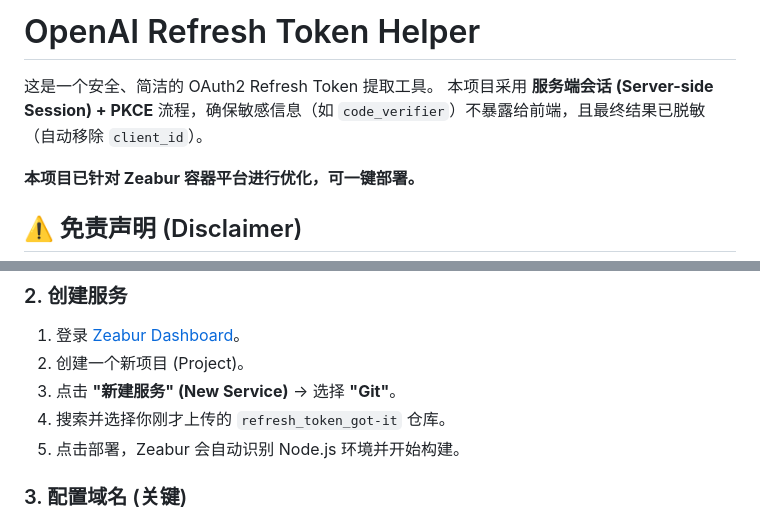
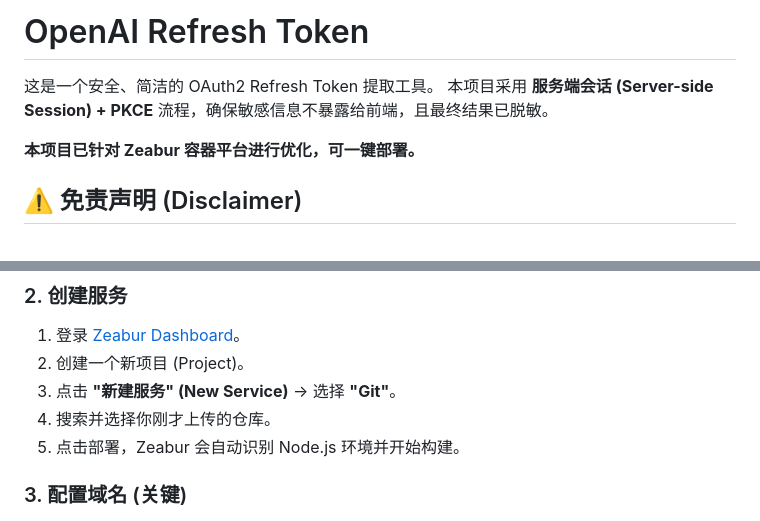
Before and after one commit to loLollipop/refresh_token_got-it, a Markdown page: README.md, 2 parts joined by grey strips. GitHub-like rendering.

Commit message:
Revise README for project title and clarity
Updated project title and removed sensitive information mention.

```diff
--- a/README.md
+++ b/README.md
@@ -1,7 +1,7 @@
-# OpenAI Refresh Token Helper
+# OpenAI Refresh Token
 
 这是一个安全、简洁的 OAuth2 Refresh Token 提取工具。
-本项目采用 **服务端会话 (Server-side Session) + PKCE** 流程，确保敏感信息（如 `code_verifier`）不暴露给前端，且最终结果已脱敏（自动移除 `client_id`）。
+本项目采用 **服务端会话 (Server-side Session) + PKCE** 流程，确保敏感信息不暴露给前端，且最终结果已脱敏。
 
 **本项目已针对 Zeabur 容器平台进行优化，可一键部署。**
 
@@ -24,7 +24,7 @@
 1.  登录 [Zeabur Dashboard](https://dash.zeabur.com)。
 2.  创建一个新项目 (Project)。
 3.  点击 **"新建服务" (New Service)** -> 选择 **"Git"**。
-4.  搜索并选择你刚才上传的 `refresh_token_got-it` 仓库。
+4.  搜索并选择你刚才上传的仓库。
 5.  点击部署，Zeabur 会自动识别 Node.js 环境并开始构建。
 
 ### 3. 配置域名 (关键)
```
